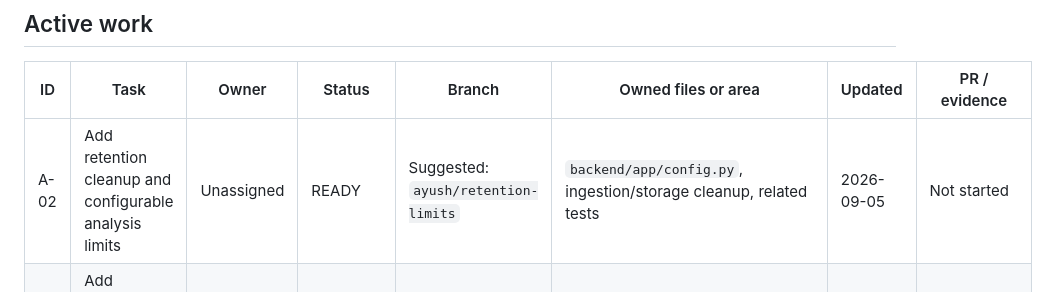
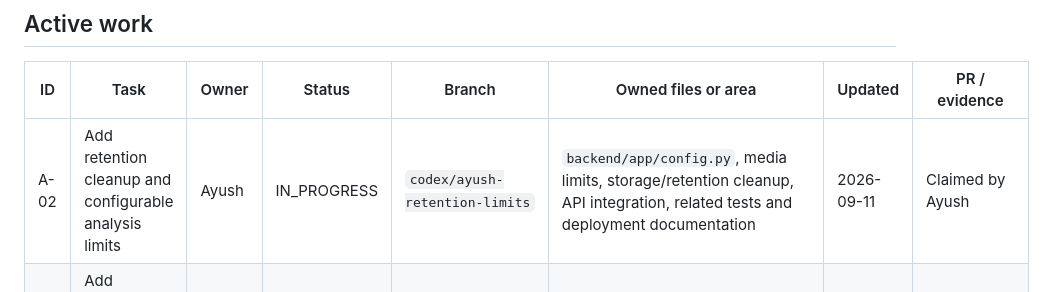
Before and after one commit to AyushPatra45/AI-DeepFake-Detector, a Markdown page: docs/TEAM_WORKBOARD.md, the part around the change. Drawn GitHub-style.

Commit message:
docs: claim A-02 retention limits

```diff
--- a/docs/TEAM_WORKBOARD.md
+++ b/docs/TEAM_WORKBOARD.md
@@ -21,7 +21,7 @@ No Ayana-authored branch or commit had been found at the time of Ayush's audit.
 
 | ID | Task | Owner | Status | Branch | Owned files or area | Updated | PR / evidence |
 | --- | --- | --- | --- | --- | --- | --- | --- |
-| A-02 | Add retention cleanup and configurable analysis limits | Unassigned | READY | Suggested: `ayush/retention-limits` | `backend/app/config.py`, ingestion/storage cleanup, related tests | 2026-09-05 | Not started |
+| A-02 | Add retention cleanup and configurable analysis limits | Ayush | IN_PROGRESS | `codex/ayush-retention-limits` | `backend/app/config.py`, media limits, storage/retention cleanup, API integration, related tests and deployment documentation | 2026-09-11 | Claimed by Ayush |
 | P-02 | Add deepfake failure and batch-inference tests | Palak | READY | Suggested after P-01: `palak/deepfake-edge-tests` | `backend/tests/test_deepfake.py`; coordinate before changing `backend/app/deepfake/` | 2026-09-05 | Not started |
 | P-03 | Run the baseline on an approved fixed dataset subset | Palak | BLOCKED | Create after dataset approval | Generated private manifests/results and reviewed aggregate results in `docs/MODEL_EVALUATION.md` | 2026-09-11 | Needs an approved dataset subset; no accuracy is claimed |
 | P-04 | Add evaluator runner and failure-path tests | Palak | READY | Suggested: `palak/evaluator-integration-tests` | `evaluation/deepfake/tests/`; cover `evaluate_manifest`, output files, no-face/read errors and invalid thresholds | 2026-09-11 | Component tests pass; independent evaluator smoke test passed during PR review |
```
